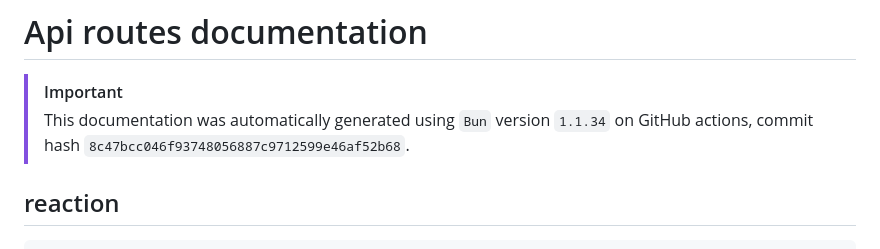
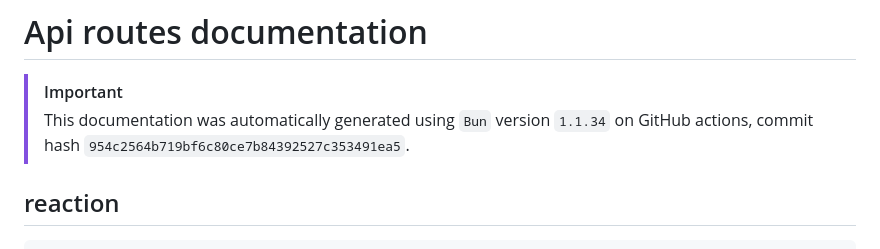
Before and after one commit to ppetschen/B-DEV-500-BAR-5-1-area-2024, a Markdown page: server/docs/api-routes.md, the part around the change. GitHub-like rendering.

Commit message:
add: auto-generated docs from GitHub Actions

```diff
--- a/server/docs/api-routes.md
+++ b/server/docs/api-routes.md
@@ -3,7 +3,7 @@
 
 > [!IMPORTANT]
 > This documentation was automatically generated using `Bun` version `1.1.34` on
-> GitHub actions, commit hash `8c47bcc046f93748056887c9712599e46af52b68`.
+> GitHub actions, commit hash `954c2564b719bf6c80ce7b84392527c353491ea5`.
 
 ## reaction
 
```
